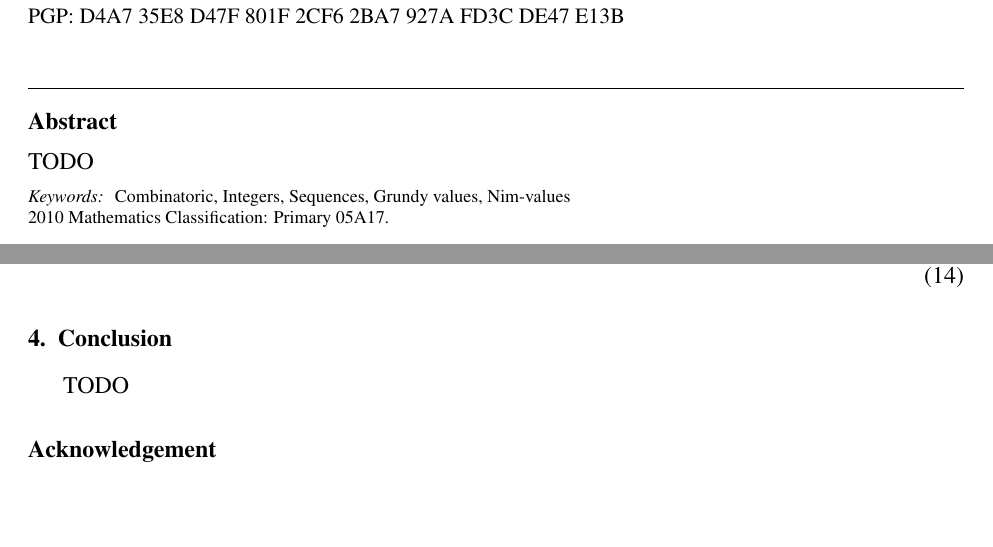
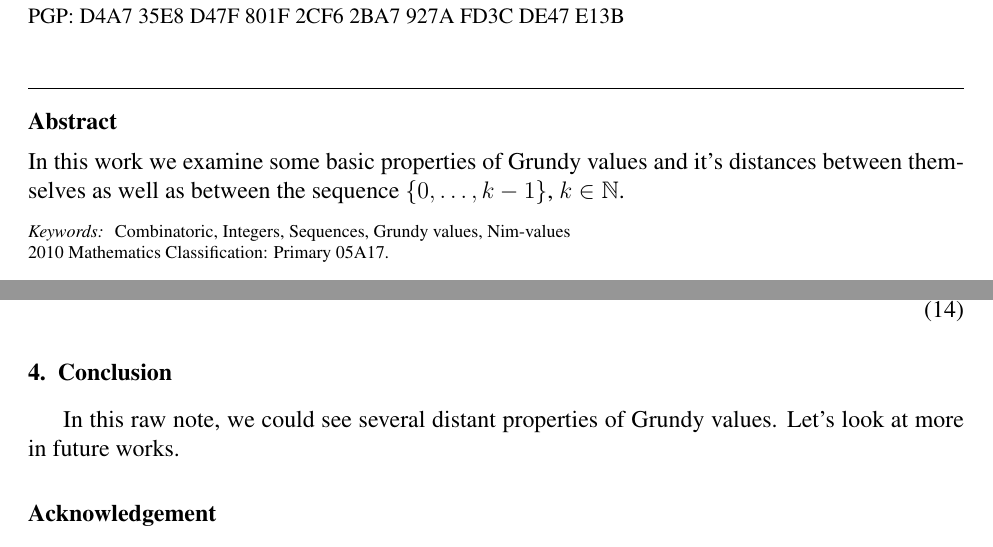
Before and after one commit to Samdney/notes-grundyvaluesanddistinctdistances, a LaTeX document (notes-grundyvaluesanddistinctdistances.tex): two parts of pages 1 and 5 of 6 before the commit and two parts of pages 1 and 6 of 6 after it, joined at a grey line, cut so that both start at the same text, the shorter picture padded with empty space. The pictures show the PDF file notes-grundyvaluesanddistinctdistances.pdf that the author committed with the source.

Commit message:
Abstract and Conclusion added

```diff
--- a/notes-grundyvaluesanddistinctdistances.tex
+++ b/notes-grundyvaluesanddistinctdistances.tex
@@ -55,7 +55,7 @@ Carolin Z\"obelein}
  }
 % ================================================================================
 \begin{abstract}
-TODO
+In this work we examine some basic properties of Grundy values and it's distances between themselves as well as between the sequence $\{0, \dots, k-1\}$, $k \in \mathbb{N}$.
 \end{abstract}
 % ================================================================================
 \begin{keyword}
@@ -310,7 +310,7 @@ so we get our searched distance by
 \section{Conclusion}
 \label{s:conclusion}
 % --------------------------------------------------------------------------------
- TODO % TODO
+In this raw note, we could see several distant properties of Grundy values. Let's look at more in future works.
 % ================================================================================
 \section*{Acknowledgement}
 Special thanks to the individual donators and research buddies for supporting this work.
```
Also changed, not shown: notes-grundyvaluesanddistinctdistances.pdf, notes-grundyvaluesanddistinctdistances.tex (2 more changed lines).
